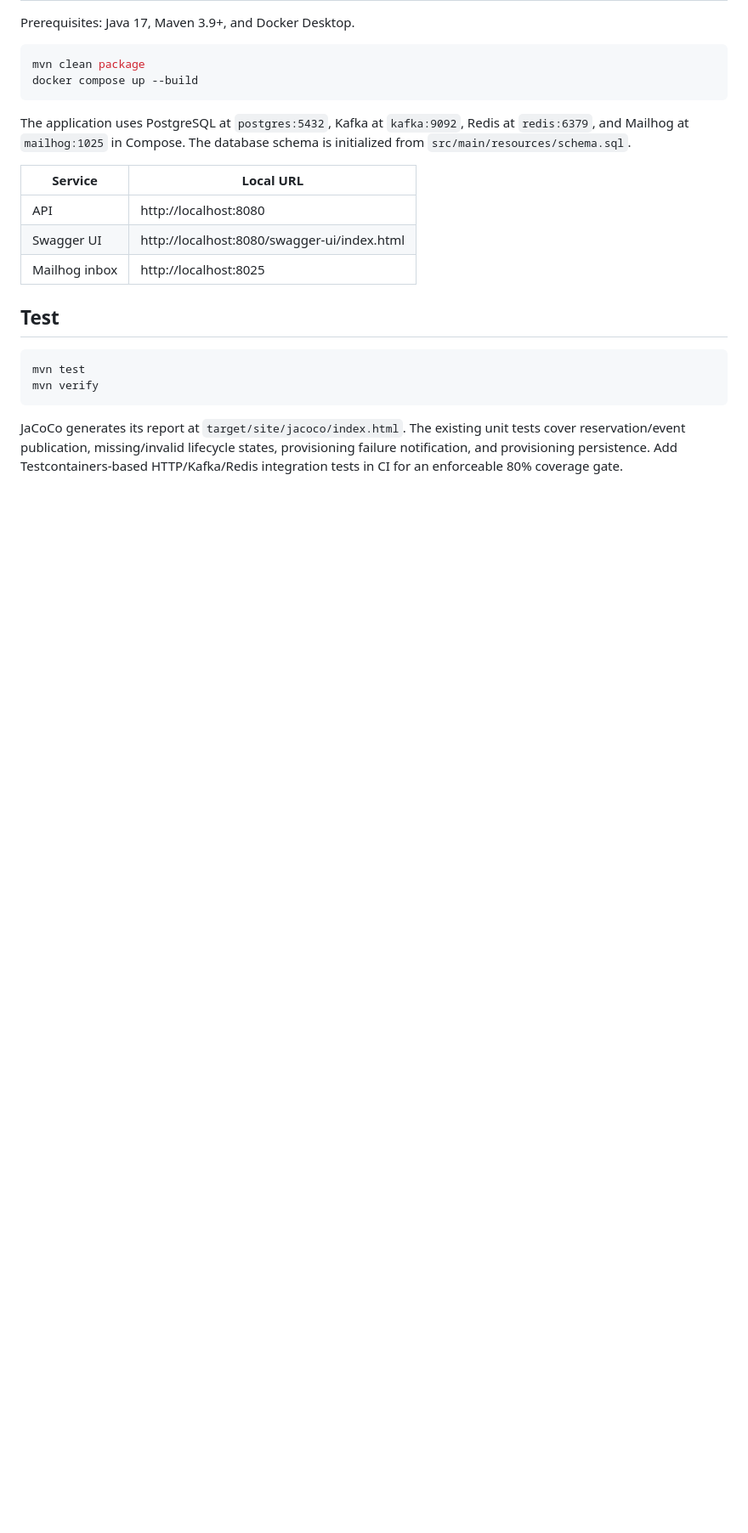
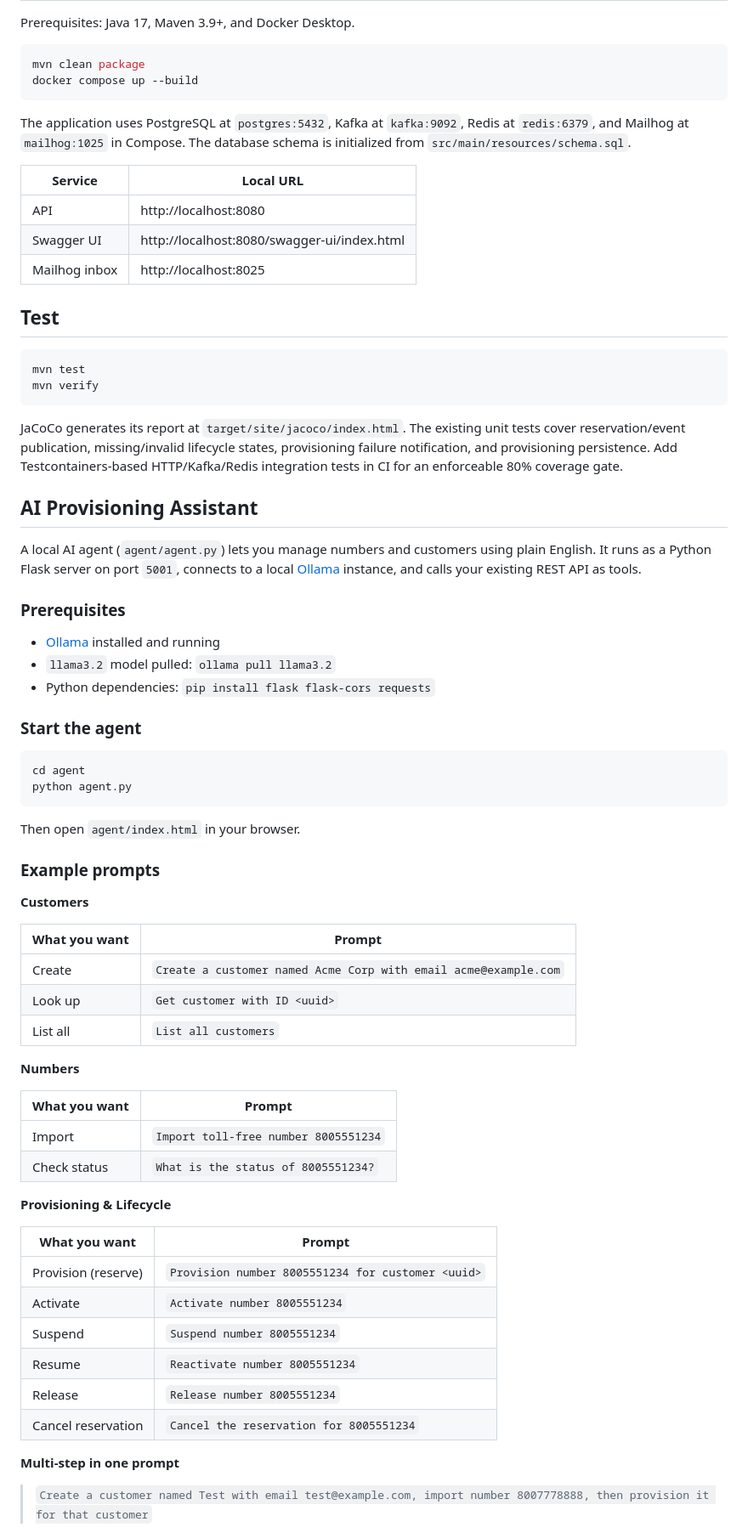
Before and after one commit to mon0212/tollfree-provisioning-api, a Markdown page: README.md, the part around one of its changes. Shown at 85% size. Rendered like a GitHub page; blank space fills up the shorter version.

Commit message:
docs: add AI assistant section with prompts, architecture, and setup

````diff
--- a/README.md
+++ b/README.md
@@ -136,3 +136,54 @@ mvn verify
 
 JaCoCo generates its report at `target/site/jacoco/index.html`. The existing unit tests cover reservation/event publication, missing/invalid lifecycle states, provisioning failure notification, and provisioning persistence. Add Testcontainers-based HTTP/Kafka/Redis integration tests in CI for an enforceable 80% coverage gate.
 
+## AI Provisioning Assistant
+
+A local AI agent (`agent/agent.py`) lets you manage numbers and customers using plain English. It runs as a Python Flask server on port `5001`, connects to a local [Ollama](https://ollama.com) instance, and calls your existing REST API as tools.
+
+### Prerequisites
+
+- [Ollama](https://ollama.com) installed and running
+- `llama3.2` model pulled: `ollama pull llama3.2`
+- Python dependencies: `pip install flask flask-cors requests`
+
+### Start the agent
+
+```bash
+cd agent
+python agent.py
+```
+
+Then open `agent/index.html` in your browser.
+
+### Example prompts
+
+**Customers**
+
+| What you want | Prompt |
+|---|---|
+| Create | `Create a customer named Acme Corp with email acme@example.com` |
+| Look up | `Get customer with ID <uuid>` |
+| List all | `List all customers` |
+
+**Numbers**
+
+| What you want | Prompt |
+|---|---|
+| Import | `Import toll-free number 8005551234` |
+| Check status | `What is the status of 8005551234?` |
+
+**Provisioning & Lifecycle**
+
+| What you want | Prompt |
+|---|---|
+| Provision (reserve) | `Provision number 8005551234 for customer <uuid>` |
+| Activate | `Activate number 8005551234` |
+| Suspend | `Suspend number 8005551234` |
+| Resume | `Reactivate number 8005551234` |
+| Release | `Release number 8005551234` |
+| Cancel reservation | `Cancel the reservation for 8005551234` |
+
+**Multi-step in one prompt**
+
+> `Create a customer named Test with email test@example.com, import number 8007778888, then provision it for that customer`
+
````
Also changed, not shown: other parts of README.md (+19 -1 lines).
